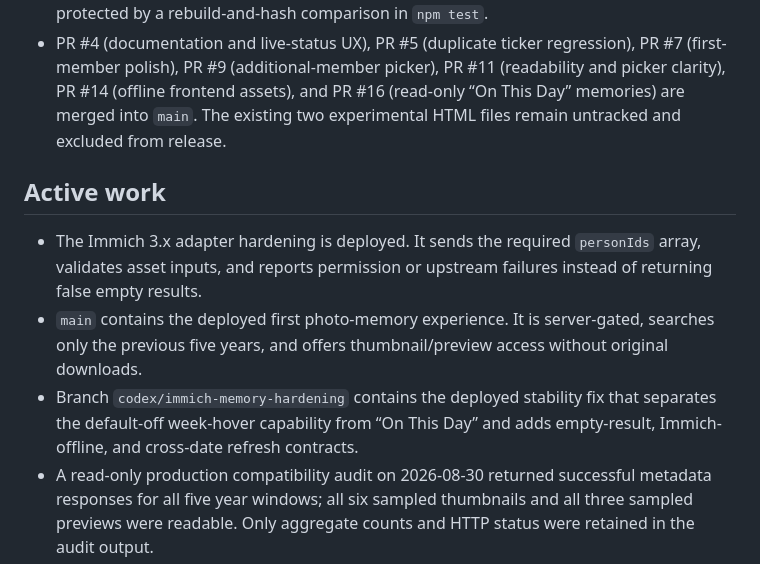
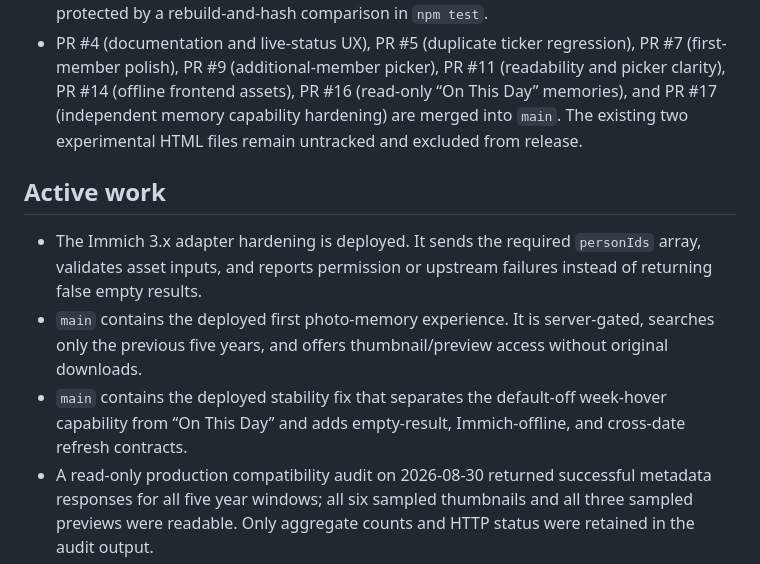
Before and after one commit to animeidea-debug/family-time-flow, a Markdown page: docs/progress.md, the part around the change. GitHub-like rendering.

Commit message:
docs: record memory hardening merge

```diff
--- a/docs/progress.md
+++ b/docs/progress.md
@@ -55,9 +55,9 @@
 - PR #4 (documentation and live-status UX), PR #5 (duplicate ticker
   regression), PR #7 (first-member polish), PR #9 (additional-member picker),
   PR #11 (readability and picker clarity), PR #14 (offline frontend assets),
-  and PR #16 (read-only “On This Day” memories) are merged into `main`. The
-  existing two experimental HTML files remain untracked and excluded from
-  release.
+  PR #16 (read-only “On This Day” memories), and PR #17 (independent memory
+  capability hardening) are merged into `main`. The existing two experimental
+  HTML files remain untracked and excluded from release.
 
 ## Active work
 
@@ -67,9 +67,9 @@
 - `main` contains the deployed first photo-memory experience. It is
   server-gated, searches only the previous five years, and offers
   thumbnail/preview access without original downloads.
-- Branch `codex/immich-memory-hardening` contains the deployed stability fix
-  that separates the default-off week-hover capability from “On This Day” and
-  adds empty-result, Immich-offline, and cross-date refresh contracts.
+- `main` contains the deployed stability fix that separates the default-off
+  week-hover capability from “On This Day” and adds empty-result,
+  Immich-offline, and cross-date refresh contracts.
 - A read-only production compatibility audit on 2026-08-30 returned successful
   metadata responses for all five year windows; all six sampled thumbnails and
   all three sampled previews were readable. Only aggregate counts and HTTP
```
